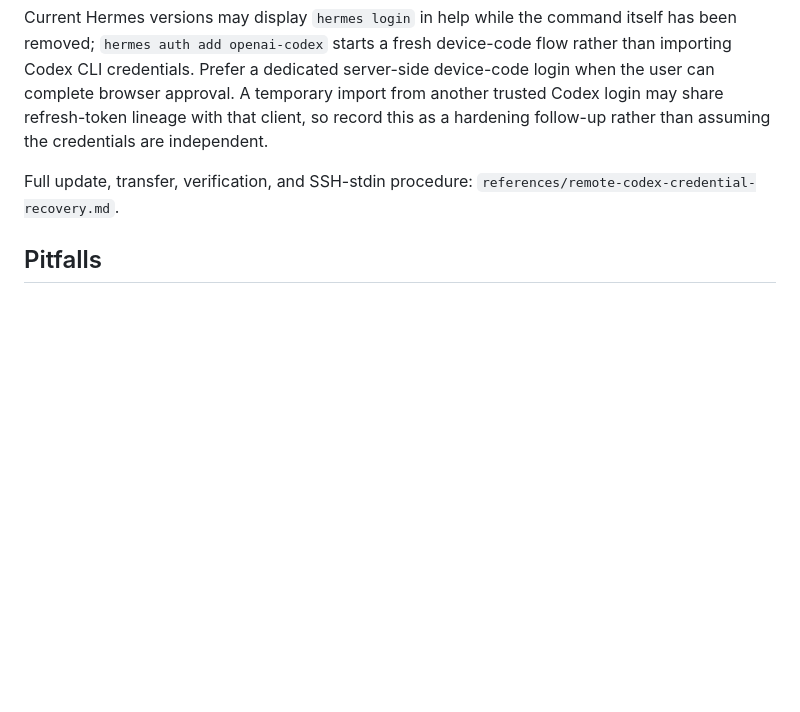
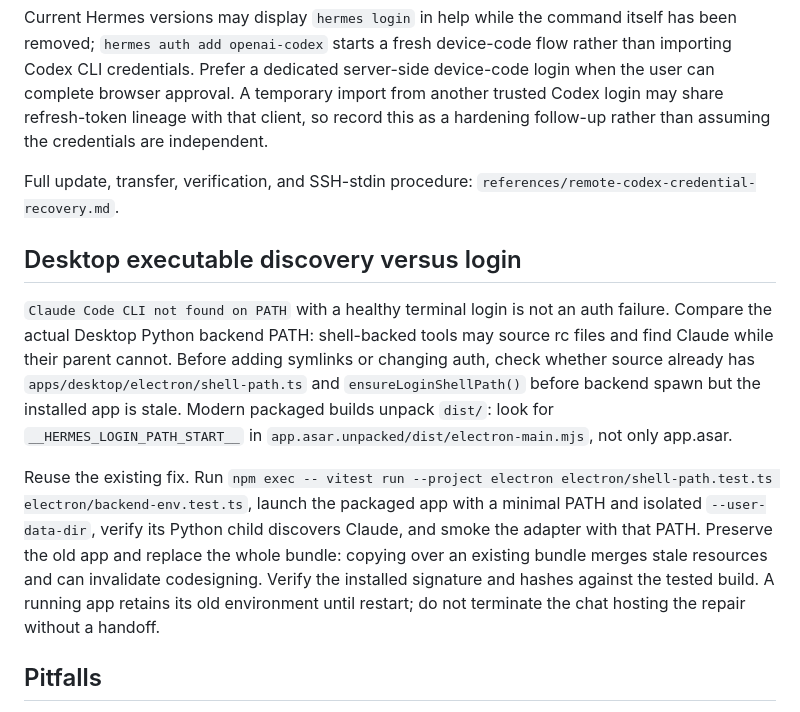
Before and after one commit to styrir/skills, a Markdown page: autonomous-ai-agents/hermes-provider-credential-ops/SKILL.md, the part around the change. Drawn GitHub-style; blank space fills up the shorter version.

Commit message:
docs: distinguish Desktop PATH discovery from Claude authentication

```diff
--- a/autonomous-ai-agents/hermes-provider-credential-ops/SKILL.md
+++ b/autonomous-ai-agents/hermes-provider-credential-ops/SKILL.md
@@ -212,6 +212,12 @@ Current Hermes versions may display `hermes login` in help while the command its
 
 Full update, transfer, verification, and SSH-stdin procedure: `references/remote-codex-credential-recovery.md`.
 
+## Desktop executable discovery versus login
+
+`Claude Code CLI not found on PATH` with a healthy terminal login is not an auth failure. Compare the actual Desktop Python backend PATH: shell-backed tools may source rc files and find Claude while their parent cannot. Before adding symlinks or changing auth, check whether source already has `apps/desktop/electron/shell-path.ts` and `ensureLoginShellPath()` before backend spawn but the installed app is stale. Modern packaged builds unpack `dist/`: look for `__HERMES_LOGIN_PATH_START__` in `app.asar.unpacked/dist/electron-main.mjs`, not only app.asar.
+
+Reuse the existing fix. Run `npm exec -- vitest run --project electron electron/shell-path.test.ts electron/backend-env.test.ts`, launch the packaged app with a minimal PATH and isolated `--user-data-dir`, verify its Python child discovers Claude, and smoke the adapter with that PATH. Preserve the old app and replace the whole bundle: copying over an existing bundle merges stale resources and can invalidate codesigning. Verify the installed signature and hashes against the tested build. A running app retains its old environment until restart; do not terminate the chat hosting the repair without a handoff.
+
 ## Pitfalls
 
 - Don't conclude "my code/prompt is broken" from a provider 401/429 — check `credential_pool` first.
```
